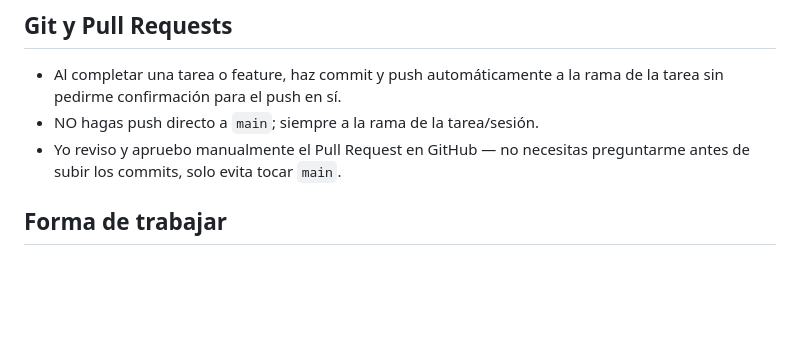
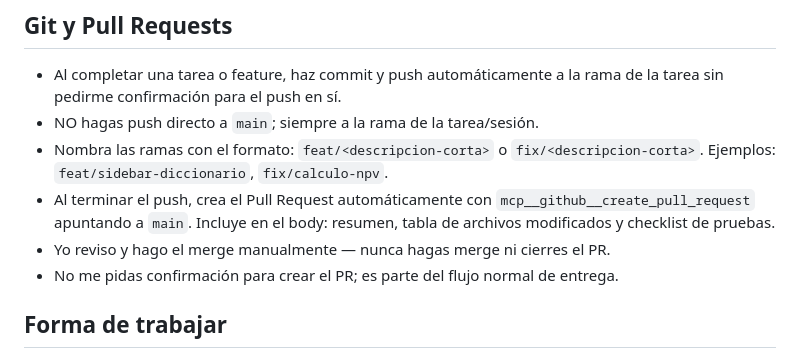
Before and after one commit to gabrielalonso-pr/calypso-knowledge-hub, a Markdown page: CLAUDE.md, the part around the change. GitHub-like rendering; blank space fills up the shorter version.

Commit message:
docs(claude): automatizar creación de PR al completar features

```diff
--- a/CLAUDE.md
+++ b/CLAUDE.md
@@ -61,8 +61,12 @@ El parser detecta el tag raíz y el tag de segundo nivel automáticamente — fu
 - Al completar una tarea o feature, haz commit y push automáticamente a la
   rama de la tarea sin pedirme confirmación para el push en sí.
 - NO hagas push directo a `main`; siempre a la rama de la tarea/sesión.
-- Yo reviso y apruebo manualmente el Pull Request en GitHub — no necesitas
-  preguntarme antes de subir los commits, solo evita tocar `main`.
+- Nombra las ramas con el formato: `feat/<descripcion-corta>` o `fix/<descripcion-corta>`.
+  Ejemplos: `feat/sidebar-diccionario`, `fix/calculo-npv`.
+- Al terminar el push, crea el Pull Request automáticamente con `mcp__github__create_pull_request`
+  apuntando a `main`. Incluye en el body: resumen, tabla de archivos modificados y checklist de pruebas.
+- Yo reviso y hago el merge manualmente — nunca hagas merge ni cierres el PR.
+- No me pidas confirmación para crear el PR; es parte del flujo normal de entrega.
 
 ## Forma de trabajar
 - Antes de codear una feature, resume el plan en 3-4 líneas y espera mi aprobación
```
